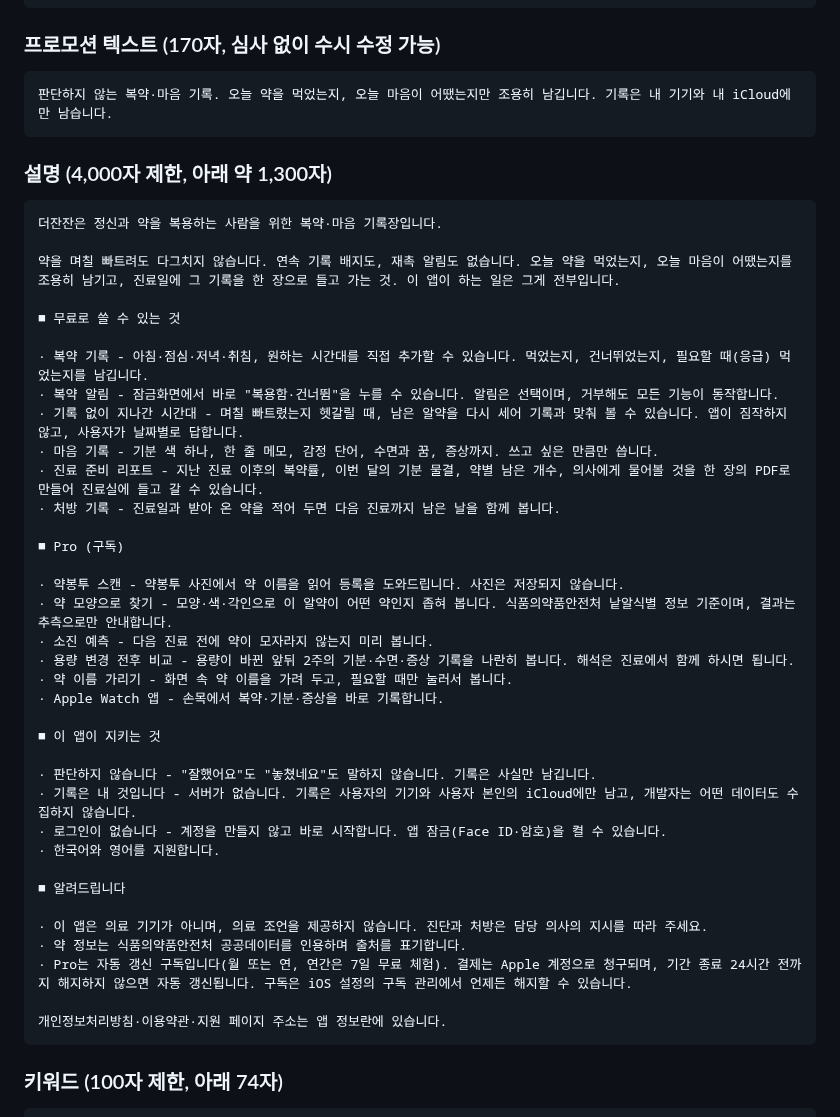
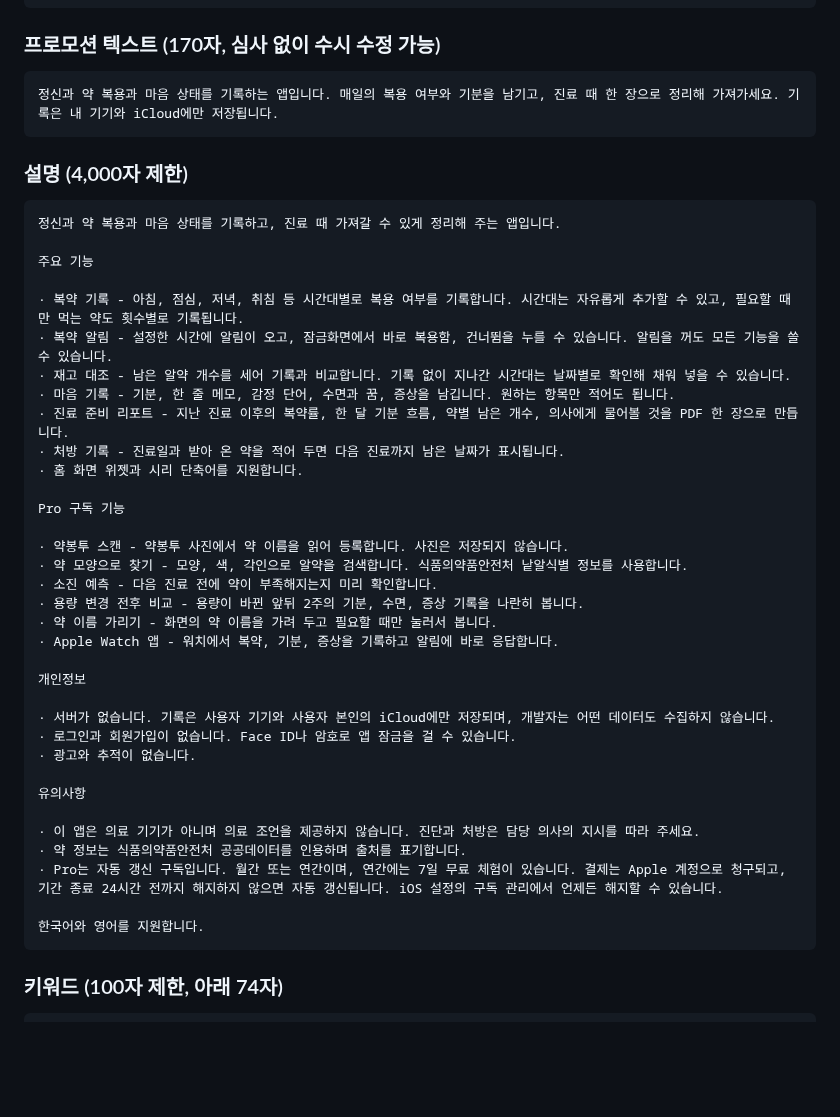
Before and after one commit to slzlrns-byte/medi, a Markdown page: docs/store-listing.md, the part around one of its changes. Drawn GitHub-style; blank space fills up the shorter version.

````diff
--- a/docs/store-listing.md
+++ b/docs/store-listing.md
@@ -20,47 +20,45 @@
 
 ### 프로모션 텍스트 (170자, 심사 없이 수시 수정 가능)
 ```
-판단하지 않는 복약·마음 기록. 오늘 약을 먹었는지, 오늘 마음이 어땠는지만 조용히 남깁니다. 기록은 내 기기와 내 iCloud에만 남습니다.
+정신과 약 복용과 마음 상태를 기록하는 앱입니다. 매일의 복용 여부와 기분을 남기고, 진료 때 한 장으로 정리해 가져가세요. 기록은 내 기기와 iCloud에만 저장됩니다.
 ```
 
-### 설명 (4,000자 제한, 아래 약 1,300자)
+### 설명 (4,000자 제한)
 ```
-더잔잔은 정신과 약을 복용하는 사람을 위한 복약·마음 기록장입니다.
+정신과 약 복용과 마음 상태를 기록하고, 진료 때 가져갈 수 있게 정리해 주는 앱입니다.
 
-약을 며칠 빠트려도 다그치지 않습니다. 연속 기록 배지도, 재촉 알림도 없습니다. 오늘 약을 먹었는지, 오늘 마음이 어땠는지를 조용히 남기고, 진료일에 그 기록을 한 장으로 들고 가는 것. 이 앱이 하는 일은 그게 전부입니다.
+주요 기능
 
-■ 무료로 쓸 수 있는 것
+· 복약 기록 - 아침, 점심, 저녁, 취침 등 시간대별로 복용 여부를 기록합니다. 시간대는 자유롭게 추가할 수 있고, 필요할 때만 먹는 약도 횟수별로 기록됩니다.
+· 복약 알림 - 설정한 시간에 알림이 오고, 잠금화면에서 바로 복용함, 건너뜀을 누를 수 있습니다. 알림을 꺼도 모든 기능을 쓸 수 있습니다.
+· 재고 대조 - 남은 알약 개수를 세어 기록과 비교합니다. 기록 없이 지나간 시간대는 날짜별로 확인해 채워 넣을 수 있습니다.
+· 마음 기록 - 기분, 한 줄 메모, 감정 단어, 수면과 꿈, 증상을 남깁니다. 원하는 항목만 적어도 됩니다.
+· 진료 준비 리포트 - 지난 진료 이후의 복약률, 한 달 기분 흐름, 약별 남은 개수, 의사에게 물어볼 것을 PDF 한 장으로 만듭니다.
+· 처방 기록 - 진료일과 받아 온 약을 적어 두면 다음 진료까지 남은 날짜가 표시됩니다.
+· 홈 화면 위젯과 시리 단축어를 지원합니다.
 
-· 복약 기록 - 아침·점심·저녁·취침, 원하는 시간대를 직접 추가할 수 있습니다. 먹었는지, 건너뛰었는지, 필요할 때(응급) 먹었는지를 남깁니다.
-· 복약 알림 - 잠금화면에서 바로 "복용함·건너뜀"을 누를 수 있습니다. 알림은 선택이며, 거부해도 모든 기능이 동작합니다.
-· 기록 없이 지나간 시간대 - 며칠 빠트렸는지 헷갈릴 때, 남은 알약을 다시 세어 기록과 맞춰 볼 수 있습니다. 앱이 짐작하지 않고, 사용자가 날짜별로 답합니다.
-· 마음 기록 - 기분 색 하나, 한 줄 메모, 감정 단어, 수면과 꿈, 증상까지. 쓰고 싶은 만큼만 씁니다.
-· 진료 준비 리포트 - 지난 진료 이후의 복약률, 이번 달의 기분 물결, 약별 남은 개수, 의사에게 물어볼 것을 한 장의 PDF로 만들어 진료실에 들고 갈 수 있습니다.
-· 처방 기록 - 진료일과 받아 온 약을 적어 두면 다음 진료까지 남은 날을 함께 봅니다.
+Pro 구독 기능
 
-■ Pro (구독)
+· 약봉투 스캔 - 약봉투 사진에서 약 이름을 읽어 등록합니다. 사진은 저장되지 않습니다.
+· 약 모양으로 찾기 - 모양, 색, 각인으로 알약을 검색합니다. 식품의약품안전처 낱알식별 정보를 사용합니다.
+· 소진 예측 - 다음 진료 전에 약이 부족해지는지 미리 확인합니다.
+· 용량 변경 전후 비교 - 용량이 바뀐 앞뒤 2주의 기분, 수면, 증상 기록을 나란히 봅니다.
+· 약 이름 가리기 - 화면의 약 이름을 가려 두고 필요할 때만 눌러서 봅니다.
+· Apple Watch 앱 - 워치에서 복약, 기분, 증상을 기록하고 알림에 바로 응답합니다.
 
-· 약봉투 스캔 - 약봉투 사진에서 약 이름을 읽어 등록을 도와드립니다. 사진은 저장되지 않습니다.
-· 약 모양으로 찾기 - 모양·색·각인으로 이 알약이 어떤 약인지 좁혀 봅니다. 식품의약품안전처 낱알식별 정보 기준이며, 결과는 추측으로만 안내합니다.
-· 소진 예측 - 다음 진료 전에 약이 모자라지 않는지 미리 봅니다.
-· 용량 변경 전후 비교 - 용량이 바뀐 앞뒤 2주의 기분·수면·증상 기록을 나란히 봅니다. 해석은 진료에서 함께 하시면 됩니다.
-· 약 이름 가리기 - 화면 속 약 이름을 가려 두고, 필요할 때만 눌러서 봅니다.
-· Apple Watch 앱 - 손목에서 복약·기분·증상을 바로 기록합니다.
+개인정보
 
-■ 이 앱이 지키는 것
+· 서버가 없습니다. 기록은 사용자 기기와 사용자 본인의 iCloud에만 저장되며, 개발자는 어떤 데이터도 수집하지 않습니다.
+· 로그인과 회원가입이 없습니다. Face ID나 암호로 앱 잠금을 걸 수 있습니다.
+· 광고와 추적이 없습니다.
 
-· 판단하지 않습니다 - "잘했어요"도 "놓쳤네요"도 말하지 않습니다. 기록은 사실만 남깁니다.
-· 기록은 내 것입니다 - 서버가 없습니다. 기록은 사용자의 기기와 사용자 본인의 iCloud에만 남고, 개발자는 어떤 데이터도 수집하지 않습니다.
-· 로그인이 없습니다 - 계정을 만들지 않고 바로 시작합니다. 앱 잠금(Face ID·암호)을 켤 수 있습니다.
-· 한국어와 영어를 지원합니다.
+유의사항
 
-■ 알려드립니다
+· 이 앱은 의료 기기가 아니며 의료 조언을 제공하지 않습니다. 진단과 처방은 담당 의사의 지시를 따라 주세요.
+· 약 정보는 식품의약품안전처 공공데이터를 인용하며 출처를 표기합니다.
+· Pro는 자동 갱신 구독입니다. 월간 또는 연간이며, 연간에는 7일 무료 체험이 있습니다. 결제는 Apple 계정으로 청구되고, 기간 종료 24시간 전까지 해지하지 않으면 자동 갱신됩니다. iOS 설정의 구독 관리에서 언제든 해지할 수 있습니다.
 
-· 이 앱은 의료 기기가 아니며, 의료 조언을 제공하지 않습니다. 진단과 처방은 담당 의사의 지시를 따라 주세요.
-· 약 정보는 식품의약품안전처 공공데이터를 인용하며 출처를 표기합니다.
-· Pro는 자동 갱신 구독입니다(월 또는 연, 연간은 7일 무료 체험). 결제는 Apple 계정으로 청구되며, 기간 종료 24시간 전까지 해지하지 않으면 자동 갱신됩니다. 구독은 iOS 설정의 구독 관리에서 언제든 해지할 수 있습니다.
-
-개인정보처리방침·이용약관·지원 페이지 주소는 앱 정보란에 있습니다.
+한국어와 영어를 지원합니다.
 ```
 
 ### 키워드 (100자 제한, 아래 74자)
````
Also changed, not shown: other parts of docs/store-listing.md (+25 -25 lines).
